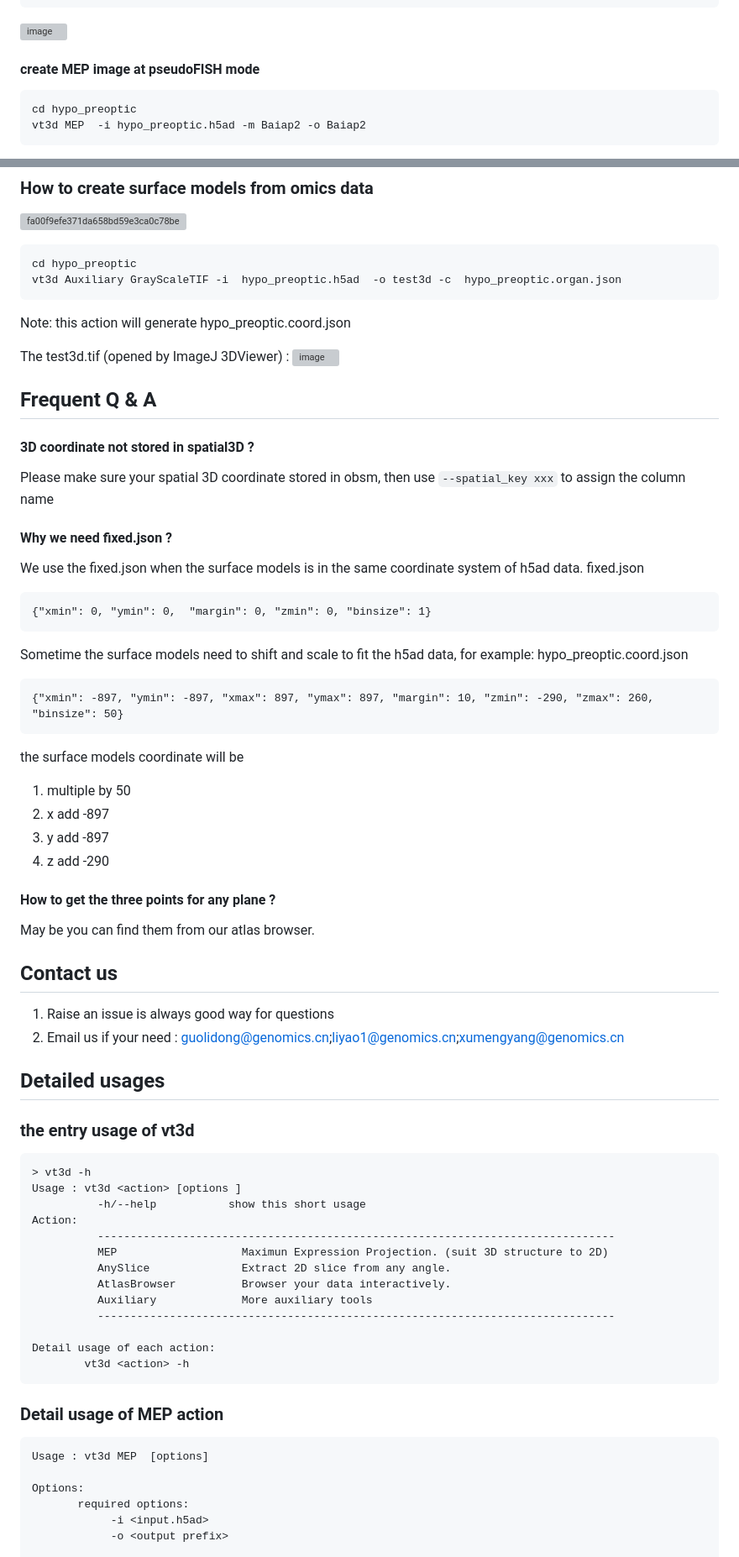
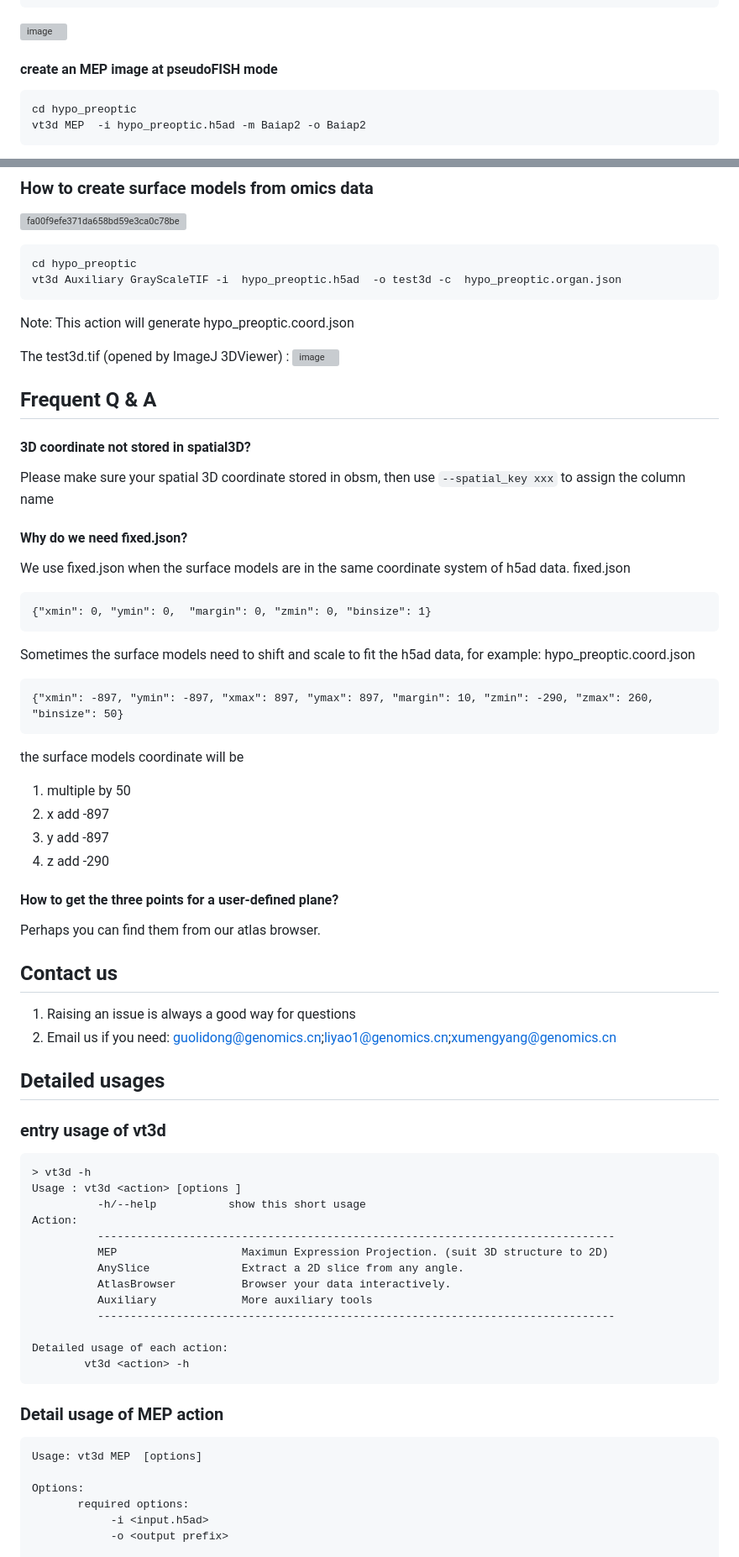
Before and after one commit to BGI-Qingdao/VT3D, a Markdown page: README.md, 2 parts joined by grey strips. Shown: that part at 84% size. GitHub-like rendering; grey boxes are pictures that could not be loaded.

````diff
--- a/README.md
+++ b/README.md
@@ -171,7 +171,7 @@ vt3d MEP  -i hypo_preoptic.h5ad --gene Baiap2 -o Baiap2
 ![image](https://user-images.githubusercontent.com/8720584/210746260-3b3fa2ba-9a3d-4579-b203-9420047367e3.png)
 
 
-#### create MEP image at pseudoFISH mode
+#### create an MEP image at pseudoFISH mode
 ```
 cd hypo_preoptic
 vt3d MEP  -i hypo_preoptic.h5ad -m Baiap2 -o Baiap2
@@ -202,7 +202,7 @@
 cd hypo_preoptic
 vt3d Auxiliary GrayScaleTIF -i  hypo_preoptic.h5ad  -o test3d -c  hypo_preoptic.organ.json
 ```
-Note: this action will generate hypo_preoptic.coord.json
+Note: This action will generate hypo_preoptic.coord.json
 
 The test3d.tif (opened by ImageJ 3DViewer)  :
 ![image](https://user-images.githubusercontent.com/8720584/210910747-d376be6c-7434-4fcb-83d0-f97adf6fbfa0.png)
@@ -210,17 +210,17 @@ The test3d.tif (opened by ImageJ 3DViewer)  :
 
 ## <a name=q_a>Frequent Q & A</a>
 
-#### 3D coordinate not stored in spatial3D ?
+#### 3D coordinate not stored in spatial3D?
 
 Please make sure your spatial 3D coordinate stored in obsm, then use ```--spatial_key xxx``` to assign the column name
 
-#### Why we need fixed.json ?
-We use the fixed.json when the surface models is in the same coordinate system of h5ad data.
+#### Why do we need fixed.json?
+We use fixed.json when the surface models are in the same coordinate system of h5ad data.
 fixed.json
 ```
 {"xmin": 0, "ymin": 0,  "margin": 0, "zmin": 0, "binsize": 1}
 ```
-Sometime the surface models need to shift and scale to fit the h5ad data, for example:
+Sometimes the surface models need to shift and scale to fit the h5ad data, for example:
 hypo_preoptic.coord.json
 ```
 {"xmin": -897, "ymin": -897, "xmax": 897, "ymax": 897, "margin": 10, "zmin": -290, "zmax": 260, "binsize": 50}
@@ -232,18 +232,18 @@ the surface models coordinate will be
 2. y add -897
 3. z add -290
 
-#### How to get the three points for any plane ?
+#### How to get the three points for a user-defined plane?
 
-May be you can find them from our atlas browser.
+Perhaps you can find them from our atlas browser.
 
 ## <a name=contact>Contact us</a>
 
-1. Raise an issue is always good way for questions
-2. Email us if your need : guolidong@genomics.cn;liyao1@genomics.cn;xumengyang@genomics.cn
+1. Raising an issue is always a good way for questions
+2. Email us if you need: guolidong@genomics.cn;liyao1@genomics.cn;xumengyang@genomics.cn
 
 ## <a name=usages>Detailed usages</a>
 
-### the entry usage of vt3d
+### entry usage of vt3d
 ```
 > vt3d -h
 Usage : vt3d <action> [options ]
@@ -251,19 +251,19 @@ Usage : vt3d <action> [options ]
 Action:
           -------------------------------------------------------------------------------
           MEP                   Maximun Expression Projection. (suit 3D structure to 2D)
-          AnySlice              Extract 2D slice from any angle.
+          AnySlice              Extract a 2D slice from any angle.
           AtlasBrowser          Browser your data interactively.
           Auxiliary             More auxiliary tools
           -------------------------------------------------------------------------------
 
-Detail usage of each action:
+Detailed usage of each action:
         vt3d <action> -h
 ```
 
 ### Detail usage of MEP action
 
 ```
-Usage : vt3d MEP  [options]
+Usage: vt3d MEP  [options]
 
 Options:
        required options:
````
Also changed, not shown: other parts of README.md (+24 -24 lines).
